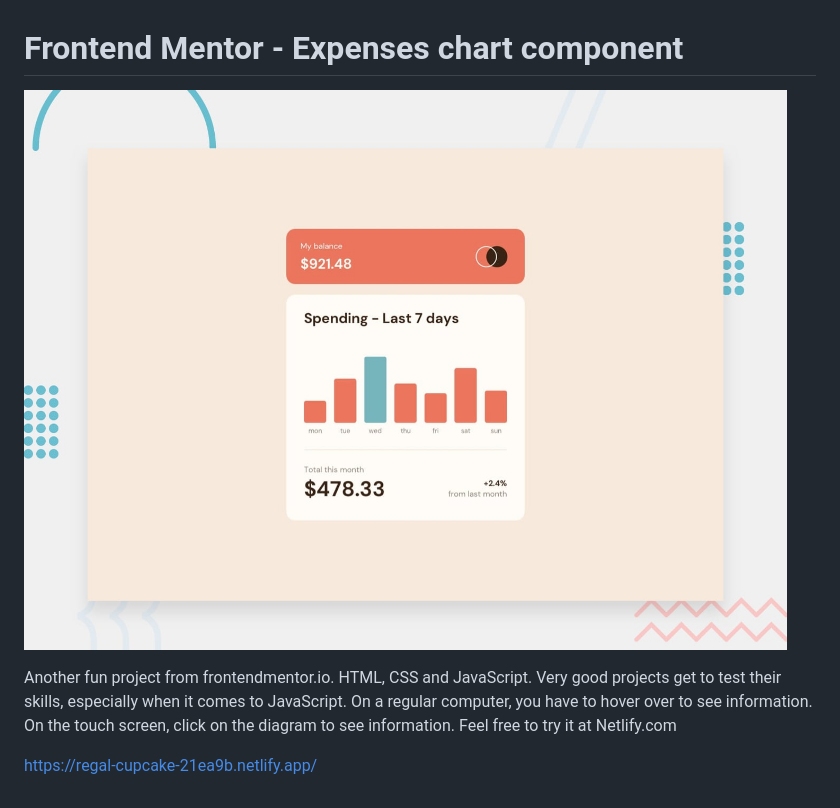
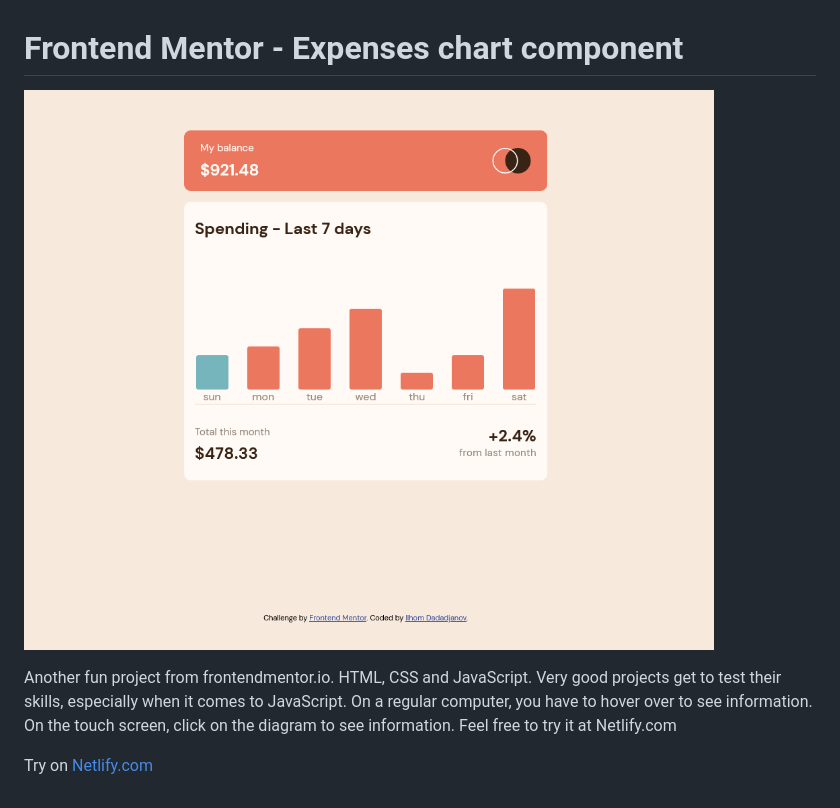
Before and after one commit to lhomD/Expenses-chart-component, a Markdown page: README.md, the part around the change. Drawn GitHub-style; pictures changed too: component.png (added), design/desktop-preview.jpg (deleted).

```diff
--- a/README.md
+++ b/README.md
@@ -1,7 +1,7 @@
 # Frontend Mentor - Expenses chart component
 
-![Design preview for the Expenses chart component coding challenge](./design/desktop-preview.jpg)
+![Design preview for the Expenses chart component coding challenge](./component.png)
 
 Another fun project from frontendmentor.io. HTML, CSS and JavaScript. Very good projects get to test their skills, especially when it comes to JavaScript. On a regular computer, you have to hover over to see information. On the touch screen, click on the diagram to see information. Feel free to try it at Netlify.com
 
-https://regal-cupcake-21ea9b.netlify.app/
+Try on [Netlify.com](https://regal-cupcake-21ea9b.netlify.app/)
```
Also changed, not shown: design/active-states.jpg (deleted), design/desktop-design.jpg (deleted), design/mobile-design.jpg (deleted).
